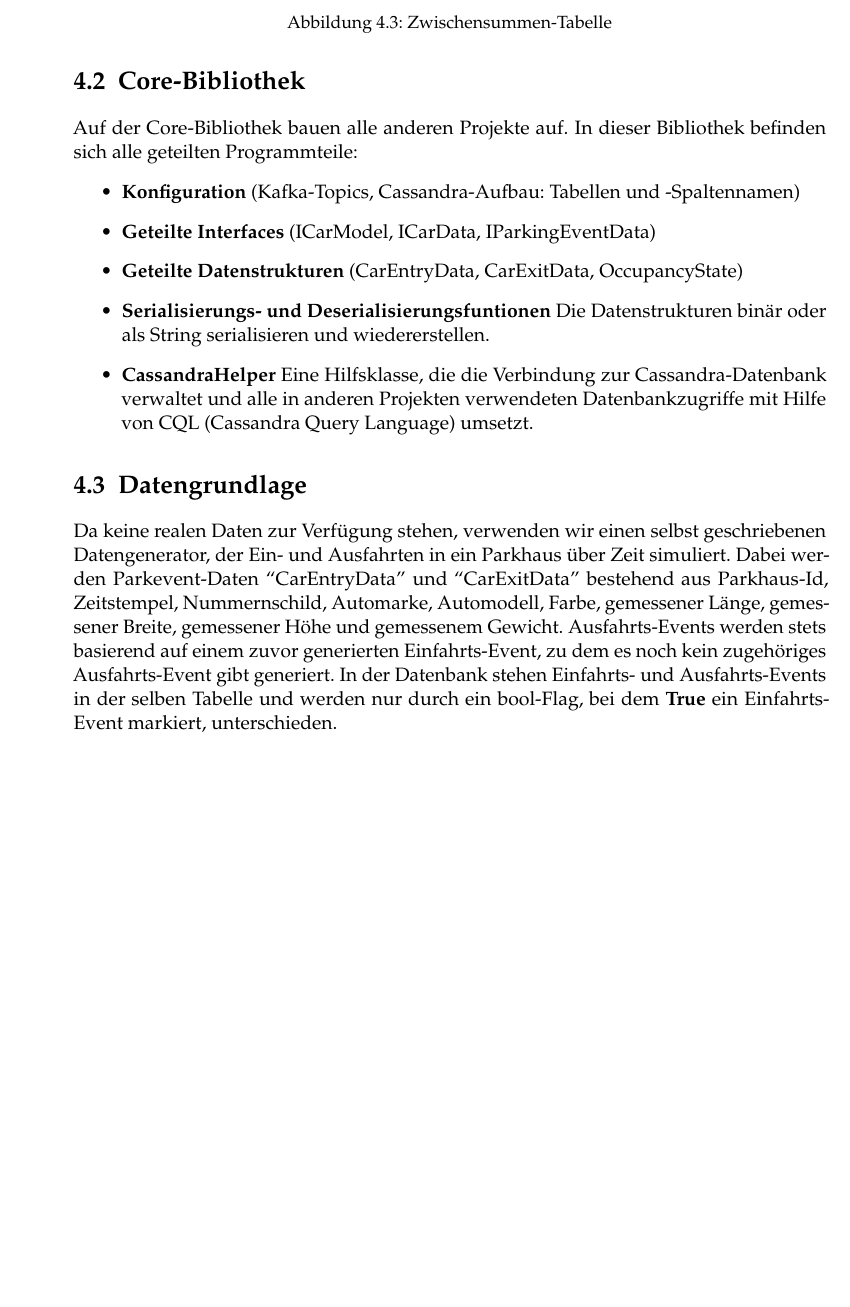
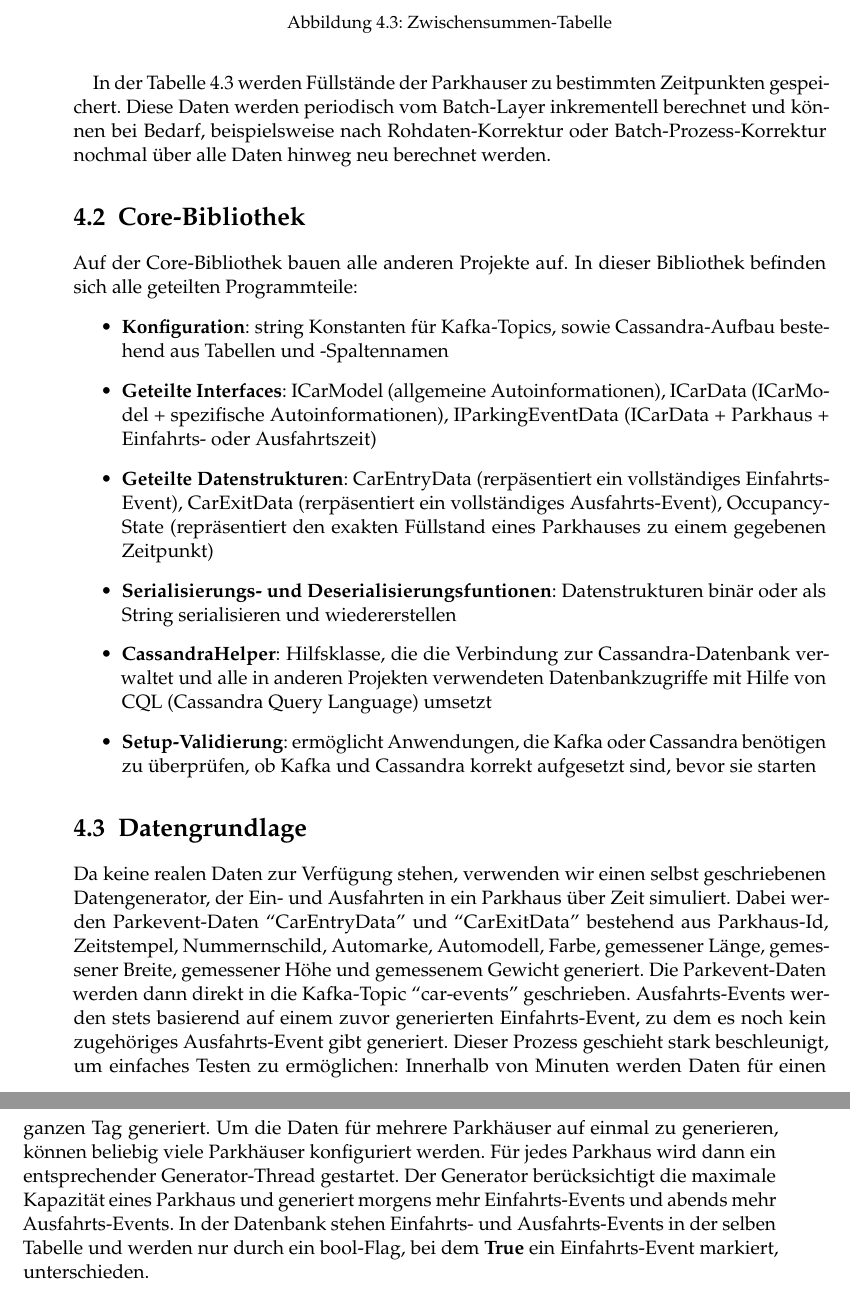
Before and after one commit to cyHeff5/SofA-LaTex, a LaTeX thesis (htwsaar-i-mst-vorlage.tex, which reads Chapters/Implementierung.tex): part of page 22 of 37 before the commit and two parts of pages 22 and 23 of 37 after it, the two joined at a grey line, cut so that both start at the same text, the shorter picture padded with empty space. Compiled offline with pdfLaTeX.

Commit message:
update implementierung

```diff
--- a/Chapters/Implementierung.tex
+++ b/Chapters/Implementierung.tex
@@ -23,26 +31,34 @@ Lokale Instanzen von Apache Kafka und Cassandra werden in Docker-Containern gest
     \centering%
     \includegraphics[width=0.3\textwidth]{Graphics/occupancy.png}%
     \caption{Zwischensummen-Tabelle}%
+    \label{fig:table_occupancy}
 \end{figure}%
 
-Die
+In der Tabelle \ref{fig:table_occupancy} werden Füllstände der Parkhauser zu bestimmten Zeitpunkten gespeichert.
+Diese Daten werden periodisch vom Batch-Layer inkrementell berechnet und können bei Bedarf, beispielsweise nach Rohdaten-Korrektur oder Batch-Prozess-Korrektur nochmal über alle Daten hinweg neu berechnet werden.
 
 \section{Core-Bibliothek}
 Auf der Core-Bibliothek bauen alle anderen Projekte auf.
 In dieser Bibliothek befinden sich alle geteilten Programmteile:
 \begin{itemize}
-    \item \textbf{Konfiguration} (Kafka-Topics, Cassandra-Aufbau: Tabellen und -Spaltennamen)
-    \item \textbf{Geteilte Interfaces} (ICarModel, ICarData, IParkingEventData)
-    \item \textbf{Geteilte Datenstrukturen} (CarEntryData, CarExitData, OccupancyState)
-    \item \textbf{Serialisierungs- und Deserialisierungsfuntionen} Die Datenstrukturen bin\"ar oder als String serialisieren und wiedererstellen.
-    \item \textbf{CassandraHelper} Eine Hilfsklasse, die die Verbindung zur Cassandra-Datenbank verwaltet und alle in anderen Projekten verwendeten Datenbankzugriffe mit Hilfe von CQL (Cassandra Query Language) umsetzt.
+    \item \textbf{Konfiguration}: string Konstanten für Kafka-Topics, sowie Cassandra-Aufbau bestehend aus Tabellen und -Spaltennamen
+    \item \textbf{Geteilte Interfaces}: ICarModel (allgemeine Autoinformationen), ICarData (ICarModel + spezifische Autoinformationen), IParkingEventData (ICarData + Parkhaus + Einfahrts- oder Ausfahrtszeit)
+    \item \textbf{Geteilte Datenstrukturen}: CarEntryData (rerpäsentiert ein vollständiges Einfahrts-Event), CarExitData (rerpäsentiert ein vollständiges Ausfahrts-Event), OccupancyState (repräsentiert den exakten Füllstand eines Parkhauses zu einem gegebenen Zeitpunkt)
+    \item \textbf{Serialisierungs- und Deserialisierungsfuntionen}: Datenstrukturen binär oder als String serialisieren und wiedererstellen
+    \item \textbf{CassandraHelper}: Hilfsklasse, die die Verbindung zur Cassandra-Datenbank verwaltet und alle in anderen Projekten verwendeten Datenbankzugriffe mit Hilfe von CQL (Cassandra Query Language) umsetzt
+    \item \textbf{Setup-Validierung}: ermöglicht Anwendungen, die Kafka oder Cassandra benötigen zu überprüfen, ob Kafka und Cassandra korrekt aufgesetzt sind, bevor sie starten
 \end{itemize}
 
 
 \section{Datengrundlage}
-Da keine realen Daten zur Verf\"ugung stehen, verwenden wir einen selbst geschriebenen Datengenerator, der Ein- und Ausfahrten in ein Parkhaus über Zeit simuliert.
-Dabei werden Parkevent-Daten \quotes{CarEntryData} und \quotes{CarExitData} bestehend aus Parkhaus-Id, Zeitstempel, Nummernschild, Automarke, Automodell, Farbe, gemessener Länge, gemessener Breite, gemessener Höhe und gemessenem Gewicht.
+Da keine realen Daten zur Verfügung stehen, verwenden wir einen selbst geschriebenen Datengenerator, der Ein- und Ausfahrten in ein Parkhaus über Zeit simuliert.
+Dabei werden Parkevent-Daten \quotes{CarEntryData} und \quotes{CarExitData} bestehend aus Parkhaus-Id, Zeitstempel, Nummernschild, Automarke, Automodell, Farbe, gemessener Länge, gemessener Breite, gemessener Höhe und gemessenem Gewicht generiert.
+Die Parkevent-Daten werden dann direkt in die Kafka-Topic \quotes{car-events} geschrieben.
 Ausfahrts-Events werden stets basierend auf einem zuvor generierten Einfahrts-Event, zu dem es noch kein zugehöriges Ausfahrts-Event gibt generiert.
+Dieser Prozess geschieht stark beschleunigt, um einfaches Testen zu ermöglichen: Innerhalb von Minuten werden Daten für einen ganzen Tag generiert.
+Um die Daten für mehrere Parkhäuser auf einmal zu generieren, können beliebig viele Parkhäuser konfiguriert werden.
+Für jedes Parkhaus wird dann ein entsprechender Generator-Thread gestartet.
+Der Generator berücksichtigt die maximale Kapazität eines Parkhaus und generiert morgens mehr Einfahrts-Events und abends mehr Ausfahrts-Events.
 %Todo: Tabelle angeben
 In der Datenbank stehen Einfahrts- und Ausfahrts-Events in der selben Tabelle und werden nur durch ein bool-Flag, bei dem \textbf{True} ein Einfahrts-Event markiert, unterschieden.
 
```
Also changed, not shown: Chapters/Implementierung.tex (12 more changed lines).
